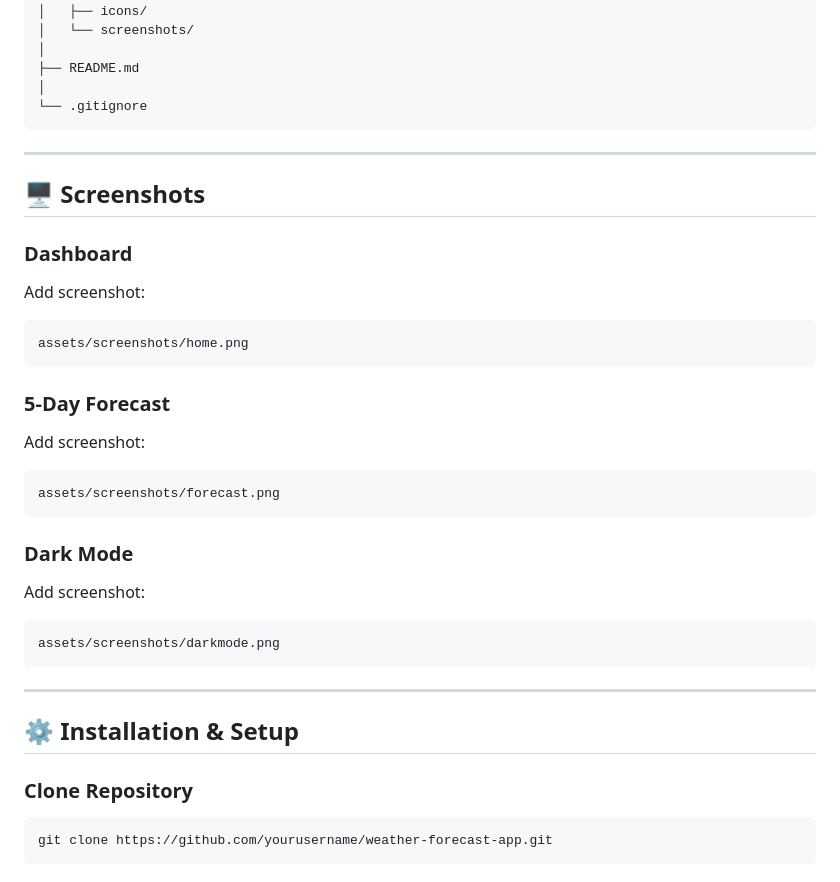
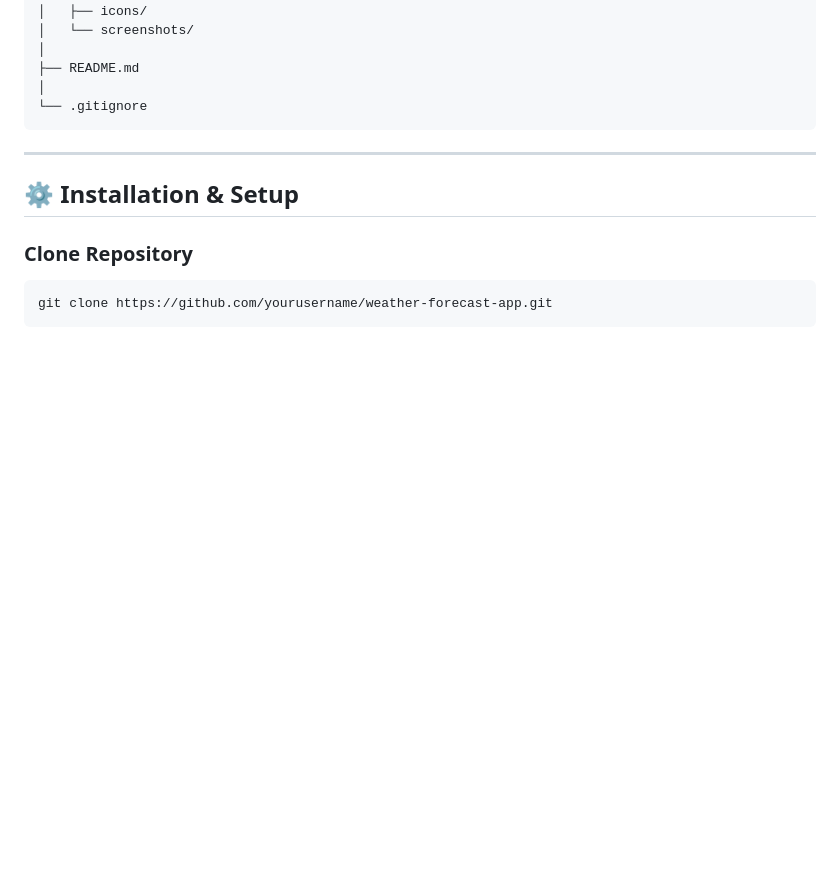
Before and after one commit to gnaveenkumar-002/weather-forecast-app, a Markdown page: README.md, the part around the change. Drawn GitHub-style; blank space fills up the shorter version.

````diff
--- a/README.md
+++ b/README.md
@@ -131,34 +131,6 @@ weather-forecast-app/
 
 ---
 
-## 🖥️ Screenshots
-
-### Dashboard
-
-Add screenshot:
-
-```text
-assets/screenshots/home.png
-```
-
-### 5-Day Forecast
-
-Add screenshot:
-
-```text
-assets/screenshots/forecast.png
-```
-
-### Dark Mode
-
-Add screenshot:
-
-```text
-assets/screenshots/darkmode.png
-```
-
----
-
 ## ⚙️ Installation & Setup
 
 ### Clone Repository
````
